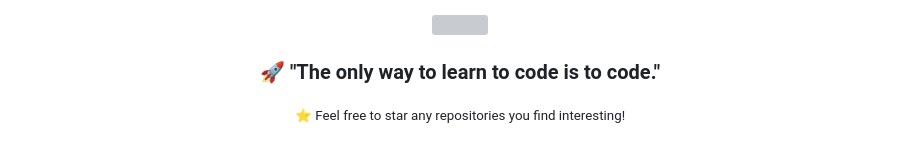
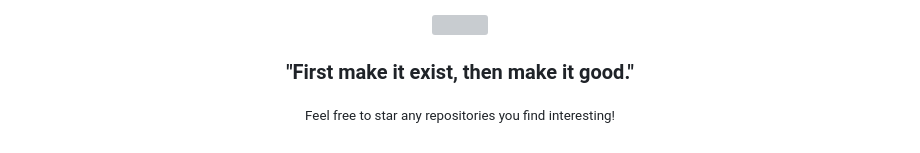
Before and after one commit to timmah12341/timmah12341, a Markdown page: readme.md, the part around one of its changes. Drawn GitHub-style; grey boxes are pictures that could not be loaded.

```diff
--- a/readme.md
+++ b/readme.md
@@ -81,7 +81,7 @@ Here's what I'm aiming for on my coding journey:
 <div align="center">
   <img src="https://komarev.com/ghpvc/?username=timmah12341&color=blueviolet&style=for-the-badge&label=Profile+Views"/>
 
-  ### 🚀 "The only way to learn to code is to code."
+  ### "First make it exist, then make it good."
 
-  <sub>⭐ Feel free to star any repositories you find interesting!</sub>
+  <sub>Feel free to star any repositories you find interesting!</sub>
 </div>
```
Also changed, not shown: other parts of readme.md (+1 -1 lines).
